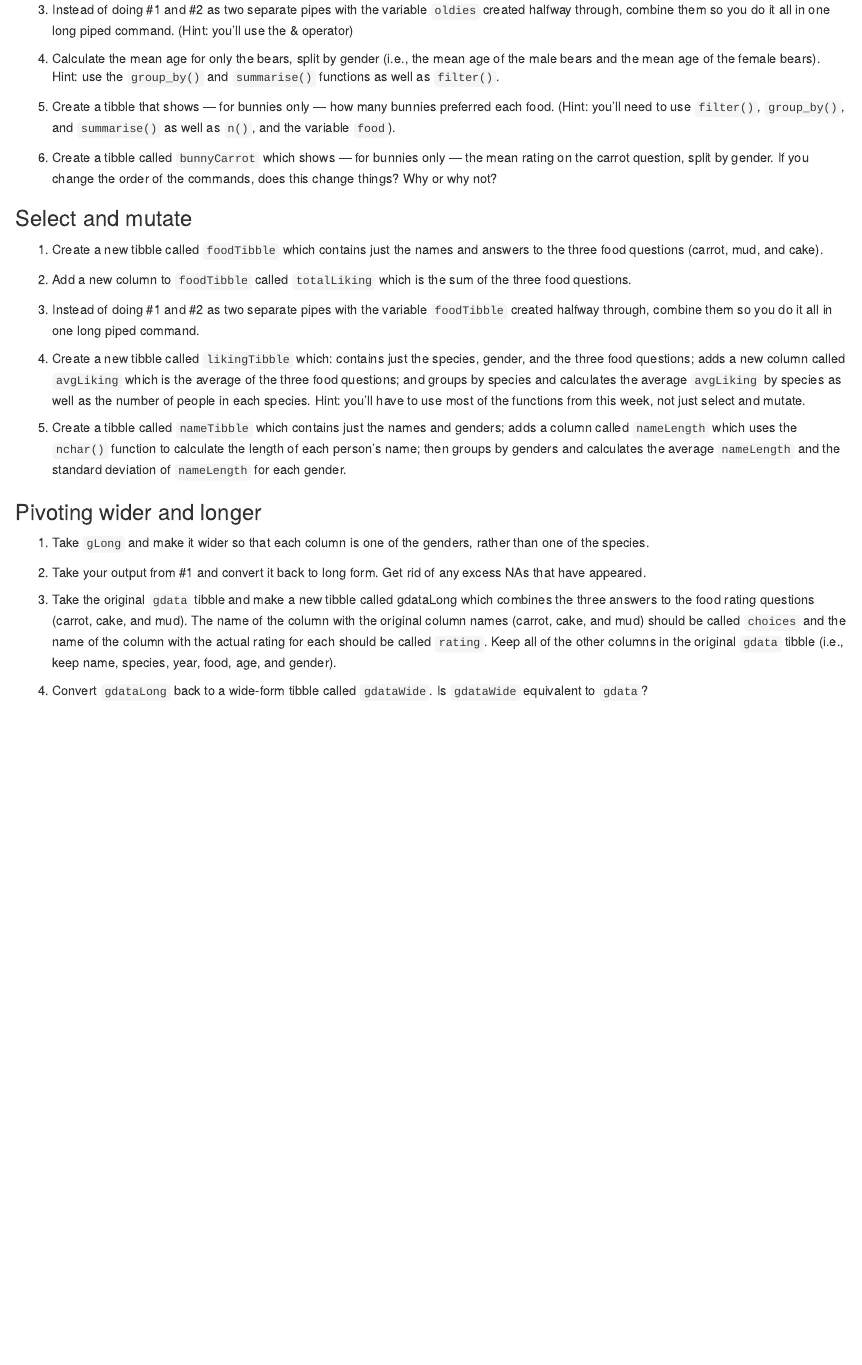
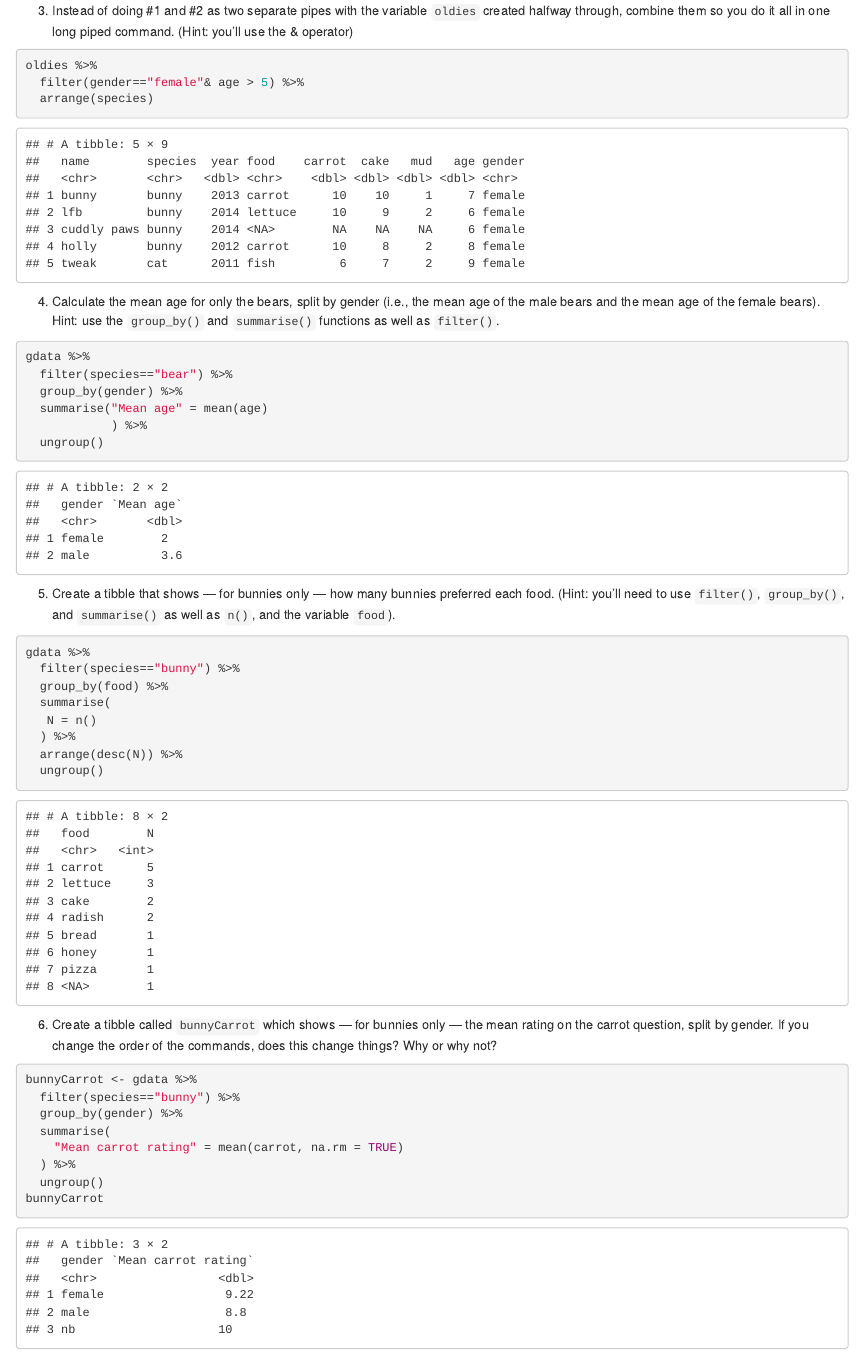
Before and after one commit to bamcintyre/ARMP, an R Markdown document (week3/week3exercises.Rmd): the page in a window 1100 px wide, from 5260 px down before the commit and from 5600 px down after it, so that both start at the same text. Rendered offline with R 4.5, knitr and Pandoc, with nearby package versions; code that draws random numbers runs with fixed seeds of ours.

Commit message:
Completed Week 3 Filter and Arrange Questions

````diff
--- a/week3/week3exercises.Rmd
+++ b/week3/week3exercises.Rmd
@@ -155,3 +158,6 @@ gdata %>%
 3. Instead of doing #1 and #2 as two separate pipes with the variable `oldies` created halfway through, combine them so you do it all in one long piped command. (Hint: you’ll use the & operator)
 
 ```{r day2filter3}
+oldies %>%
+  filter(gender=="female"& age > 5) %>%
+  arrange(species)
@@ -161,19 +166,38 @@ gdata %>%
 4. Calculate the mean age for only the bears, split by gender (i.e., the mean age of the male bears and the mean age of the female bears). Hint: use the `group_by()` and `summarise()` functions as well as `filter()`.
 
 ```{r day2filter4}
-
+gdata %>%
+  filter(species=="bear") %>%
+  group_by(gender) %>%
+  summarise("Mean age" = mean(age)
+            ) %>%
+  ungroup()
 ```
 
 5. Create a tibble that shows — for bunnies only — how many bunnies preferred each food. (Hint: you’ll need to use `filter()`, `group_by()`, and `summarise()` as well as `n()`, and the variable `food`).
 
 ```{r day2filter5}
-
+gdata %>%
+  filter(species=="bunny") %>%
+  group_by(food) %>%
+  summarise(
+   N = n()
+  ) %>%
+  arrange(desc(N)) %>%
+  ungroup()
 ```
 
 6. Create a tibble called `bunnyCarrot` which shows — for bunnies only — the mean rating on the carrot question, split by gender. If you change the order of the commands, does this change things? Why or why not?
 
 ```{r day2filter6}
-
+bunnyCarrot <- gdata %>%
+  filter(species=="bunny") %>%
+  group_by(gender) %>%
+  summarise(
+    "Mean carrot rating" = mean(carrot, na.rm = TRUE)
+  ) %>%
+  ungroup()
+bunnyCarrot
 ```
 
 
````
Also changed, not shown: week3/week3exercises.Rmd (8 more changed lines).
